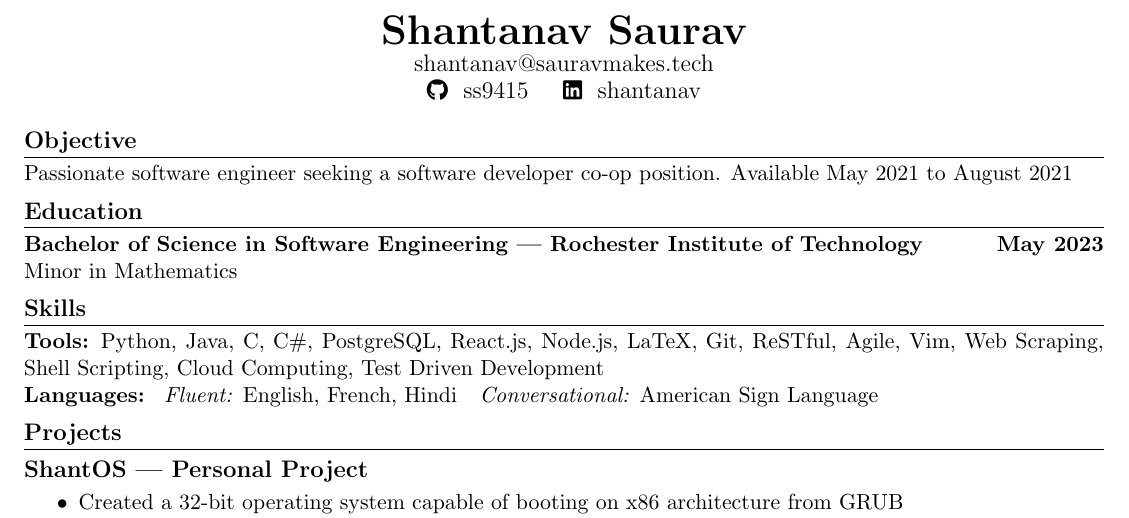
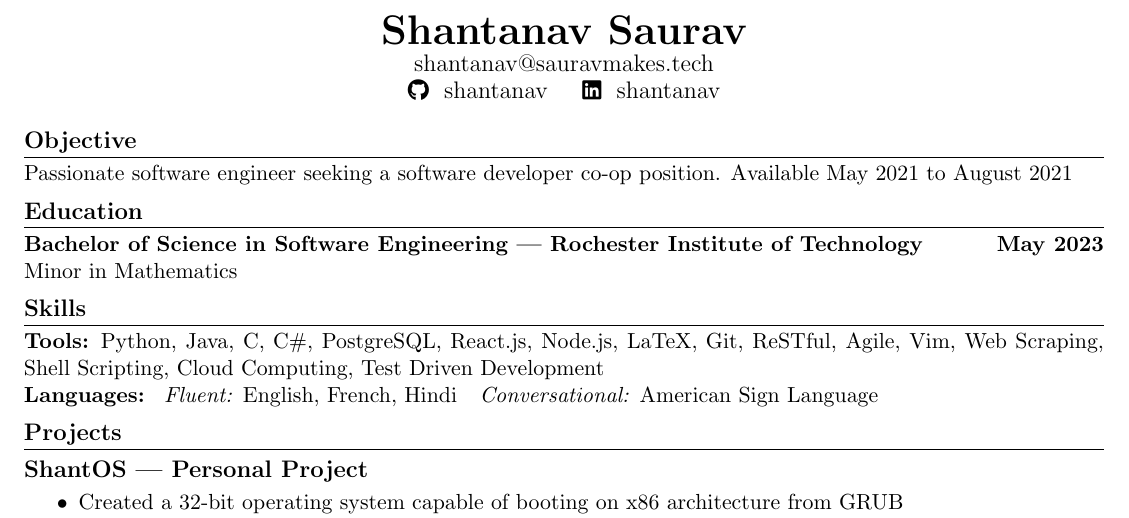
Before and after one commit to shantanav/resume, a LaTeX CV (resume.tex): part of the page, cut so that both start at the same text. Compiled offline with pdfLaTeX.

Commit message:
Changed GitHub username

```diff
--- a/resume.tex
+++ b/resume.tex
@@ -34,7 +34,7 @@
 
         {\large shantanav@sauravmakes.tech}
 
-        \faGithub \hspace{4px} {\large ss9415} \hspace{10px} \faLinkedin \hspace{4px} {\large shantanav}
+        \faGithub \hspace{4px} {\large shantanav} \hspace{10px} \faLinkedin \hspace{4px} {\large shantanav}
 
     \end{center}
 }
```
